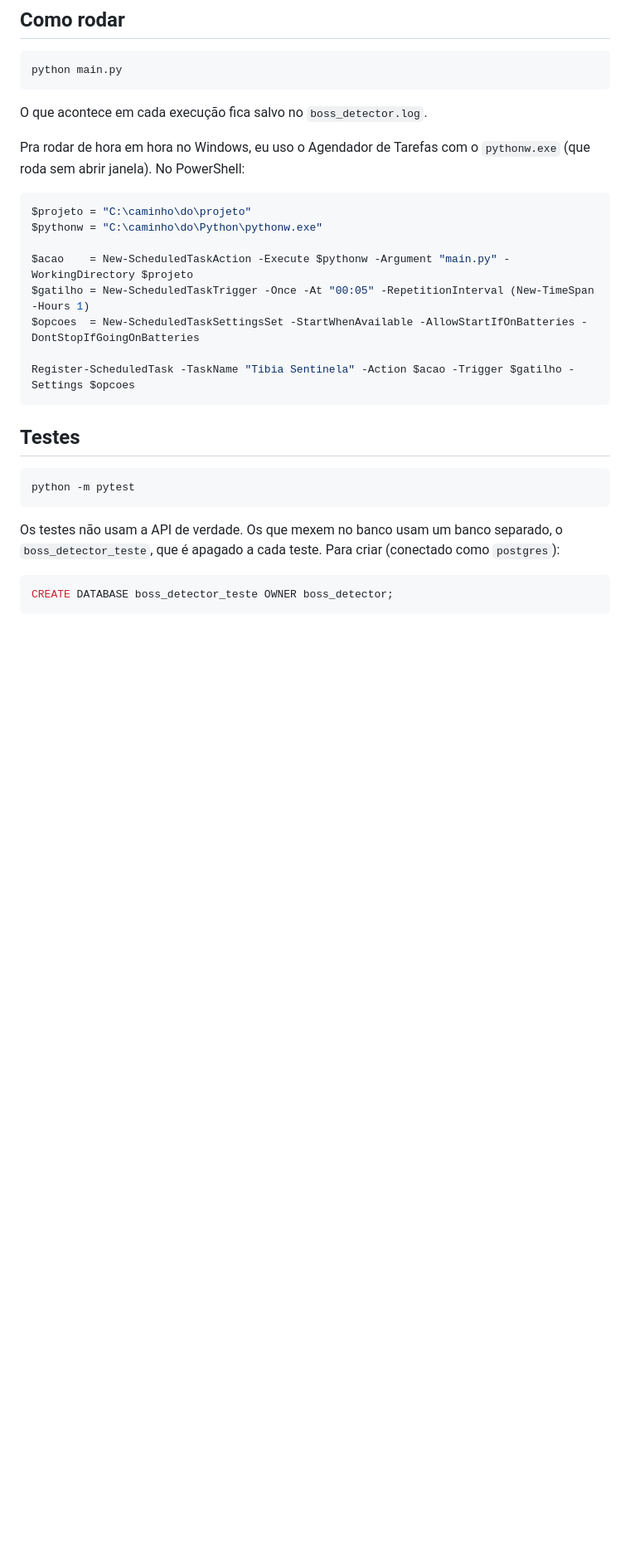
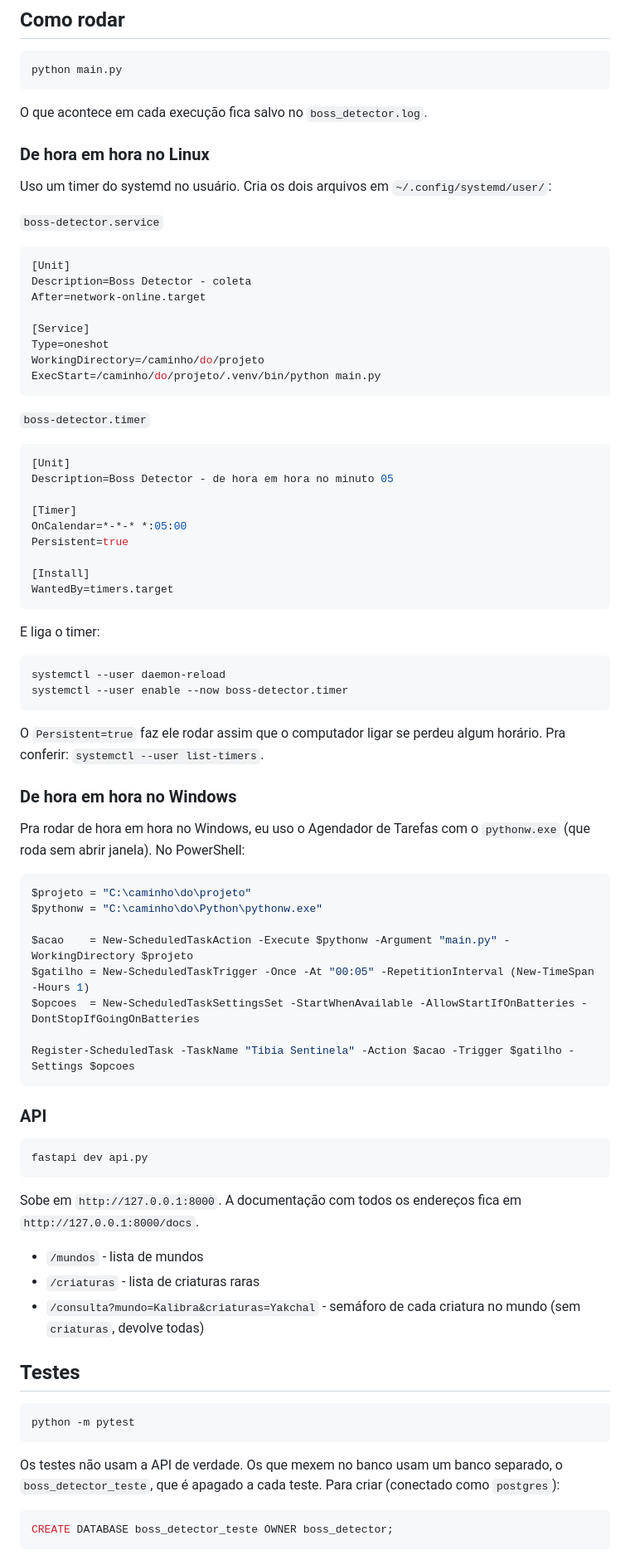
Before and after one commit to FernandoGali/tibia-boss-detector, a Markdown page: README.md, the part around one of its changes. Shown at 83% size. Drawn GitHub-style; blank space fills up the shorter version.

Commit message:
docs: update README for Linux and document the API

````diff
--- a/README.md
+++ b/README.md
@@ -85,6 +86,48 @@ python main.py
 
 O que acontece em cada execução fica salvo no `boss_detector.log`.
 
+### De hora em hora no Linux
+
+Uso um timer do systemd no usuário. Cria os dois arquivos em `~/.config/systemd/user/`:
+
+`boss-detector.service`
+
+```ini
+[Unit]
+Description=Boss Detector - coleta
+After=network-online.target
+
+[Service]
+Type=oneshot
+WorkingDirectory=/caminho/do/projeto
+ExecStart=/caminho/do/projeto/.venv/bin/python main.py
+```
+
+`boss-detector.timer`
+
+```ini
+[Unit]
+Description=Boss Detector - de hora em hora no minuto 05
+
+[Timer]
+OnCalendar=*-*-* *:05:00
+Persistent=true
+
+[Install]
+WantedBy=timers.target
+```
+
+E liga o timer:
+
+```bash
+systemctl --user daemon-reload
+systemctl --user enable --now boss-detector.timer
+```
+
+O `Persistent=true` faz ele rodar assim que o computador ligar se perdeu algum horário. Pra conferir: `systemctl --user list-timers`.
+
+### De hora em hora no Windows
+
 Pra rodar de hora em hora no Windows, eu uso o Agendador de Tarefas com o `pythonw.exe` (que roda sem abrir janela). No PowerShell:
 
 ```powershell
@@ -97,6 +140,18 @@ $opcoes  = New-ScheduledTaskSettingsSet -StartWhenAvailable -AllowStartIfOnBatte
 
 Register-ScheduledTask -TaskName "Tibia Sentinela" -Action $acao -Trigger $gatilho -Settings $opcoes
 ```
+
+### API
+
+```bash
+fastapi dev api.py
+```
+
+Sobe em `http://127.0.0.1:8000`. A documentação com todos os endereços fica em `http://127.0.0.1:8000/docs`.
+
+- `/mundos` - lista de mundos
+- `/criaturas` - lista de criaturas raras
+- `/consulta?mundo=Kalibra&criaturas=Yakchal` - semáforo de cada criatura no mundo (sem `criaturas`, devolve todas)
 
 ## Testes
 
````
Also changed, not shown: other parts of README.md (+6 -4 lines).
